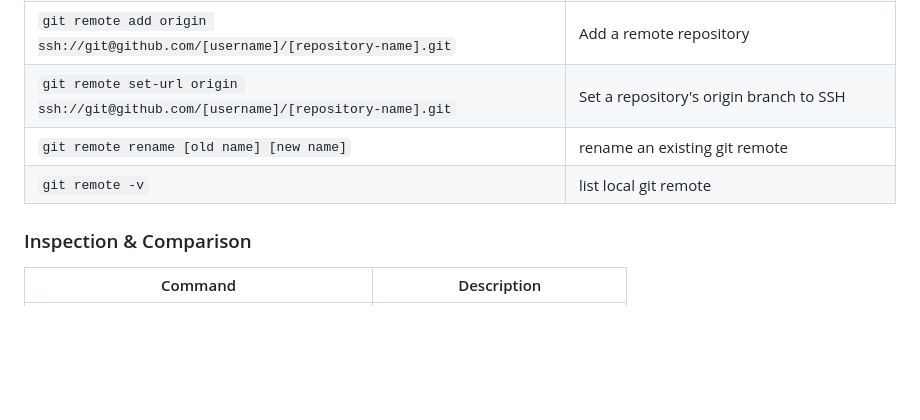
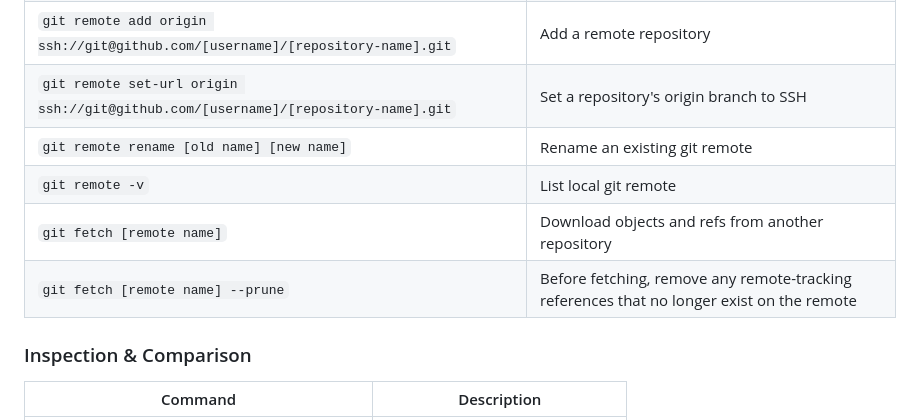
Before and after one commit to shawzyen/shawzyen.github.io, a Markdown page: README.md, the part around the change. Rendered like a GitHub page; blank space fills up the shorter version.

Commit message:
add fetgch prune command

```diff
--- a/README.md
+++ b/README.md
@@ -58,8 +58,10 @@ _A list of my commonly used Git commands_
 | `git pull origin [branch name]` | Pull changes from remote repository |
 | `git remote add origin ssh://git@github.com/[username]/[repository-name].git` | Add a remote repository |
 | `git remote set-url origin ssh://git@github.com/[username]/[repository-name].git` | Set a repository's origin branch to SSH |
-| `git remote rename [old name] [new name]` | rename an existing git remote  |
-| `git remote -v` | list local git remote  |
+| `git remote rename [old name] [new name]` | Rename an existing git remote  |
+| `git remote -v` | List local git remote  |
+| `git fetch [remote name]` | Download objects and refs from another repository  |
+| `git fetch [remote name] --prune` | Before fetching, remove any remote-tracking references that no longer exist on the remote  |
 
 ### Inspection & Comparison
 
```
